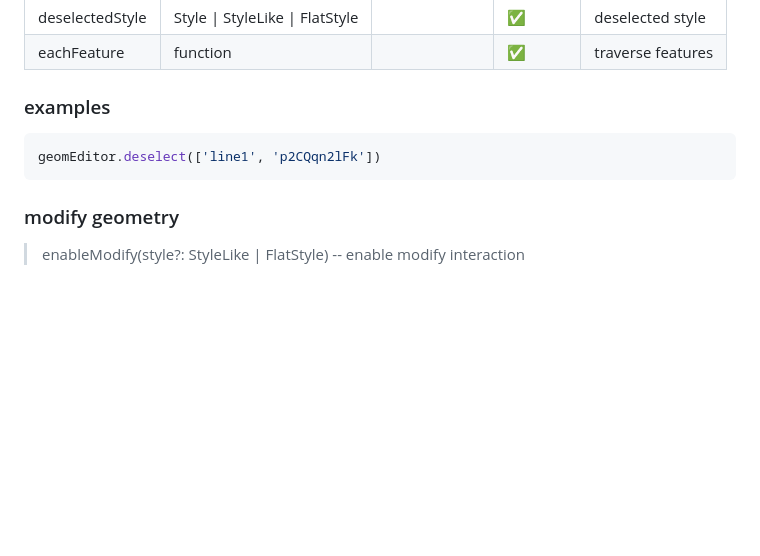
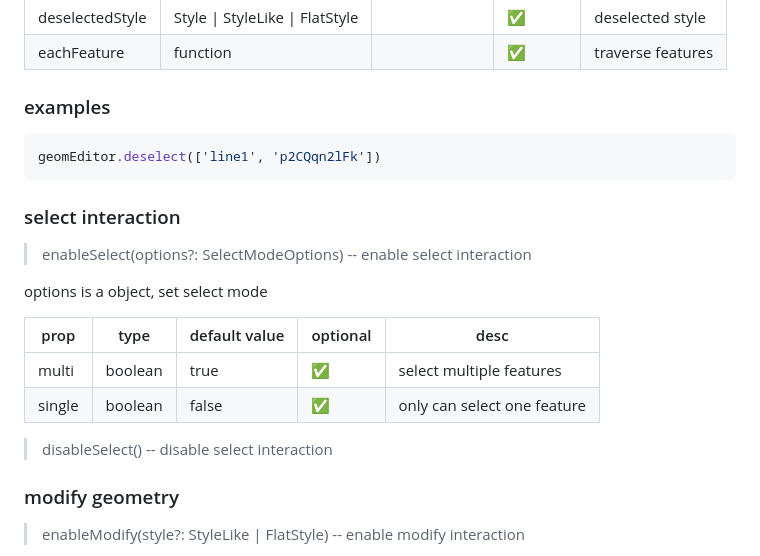
Before and after one commit to jackchoumine/ol-geom-editor, a Markdown page: README.md, the part around the change printed below. Drawn GitHub-style; blank space fills up the shorter version.

````diff
--- a/README.md
+++ b/README.md
@@ -282,6 +282,19 @@ options is a object, props:
 geomEditor.deselect(['line1', 'p2CQqn2lFk'])
 ```
 
+### select interaction
+
+> enableSelect(options?: SelectModeOptions) -- enable select interaction
+
+options is a object, set select mode
+
+| prop   | type    | default value | optional | desc                        |
+| ------ | ------- | ------------- | -------- | --------------------------- |
+| multi  | boolean | true          | ✅       | select multiple features    |
+| single | boolean | false         | ✅       | only can select one feature |
+
+> disableSelect() -- disable select interaction
+
 ### modify geometry
 
 > enableModify(style?: StyleLike | FlatStyle) -- enable modify interaction
````
Also changed, not shown: other parts of README.md (+51 -1 lines).
